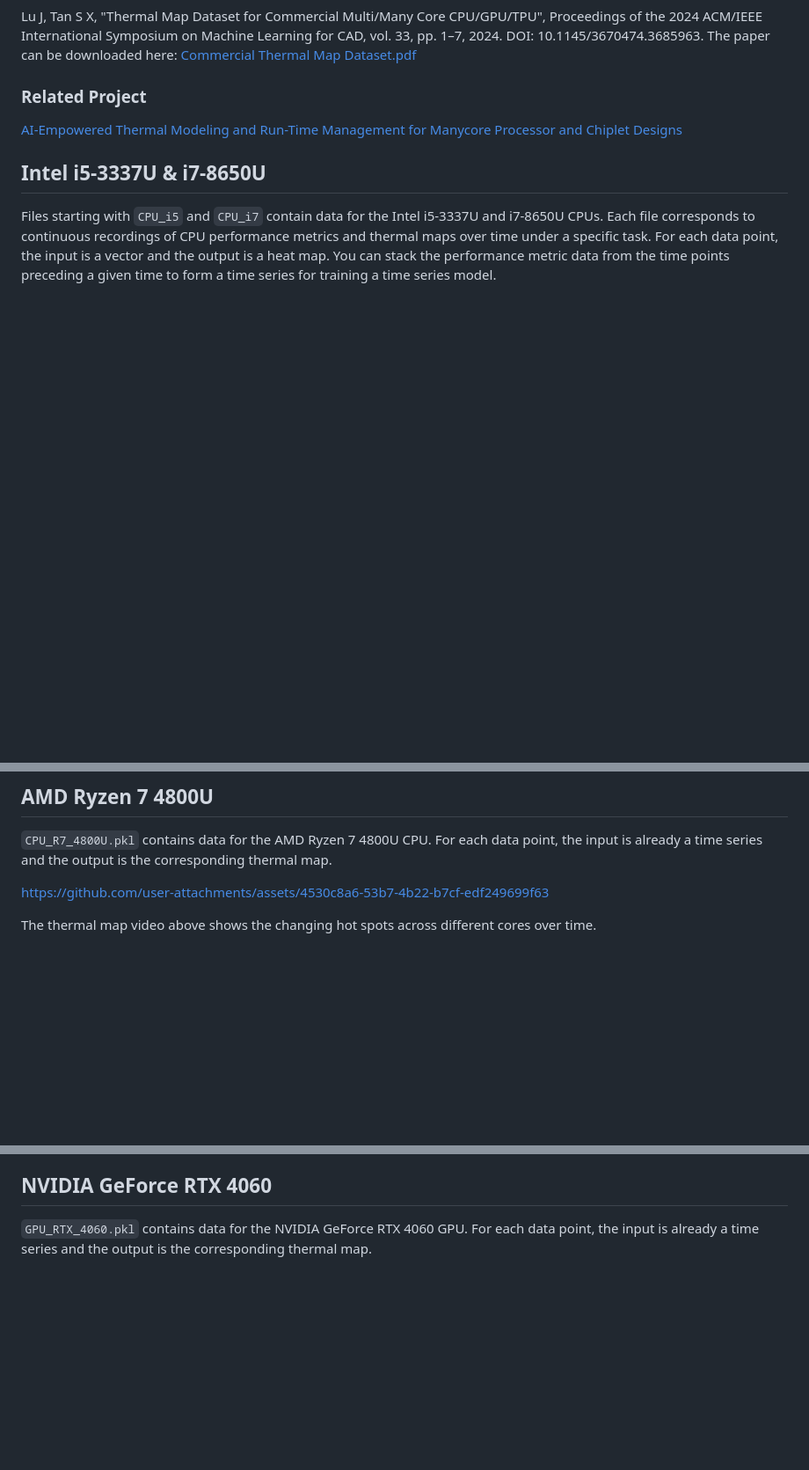
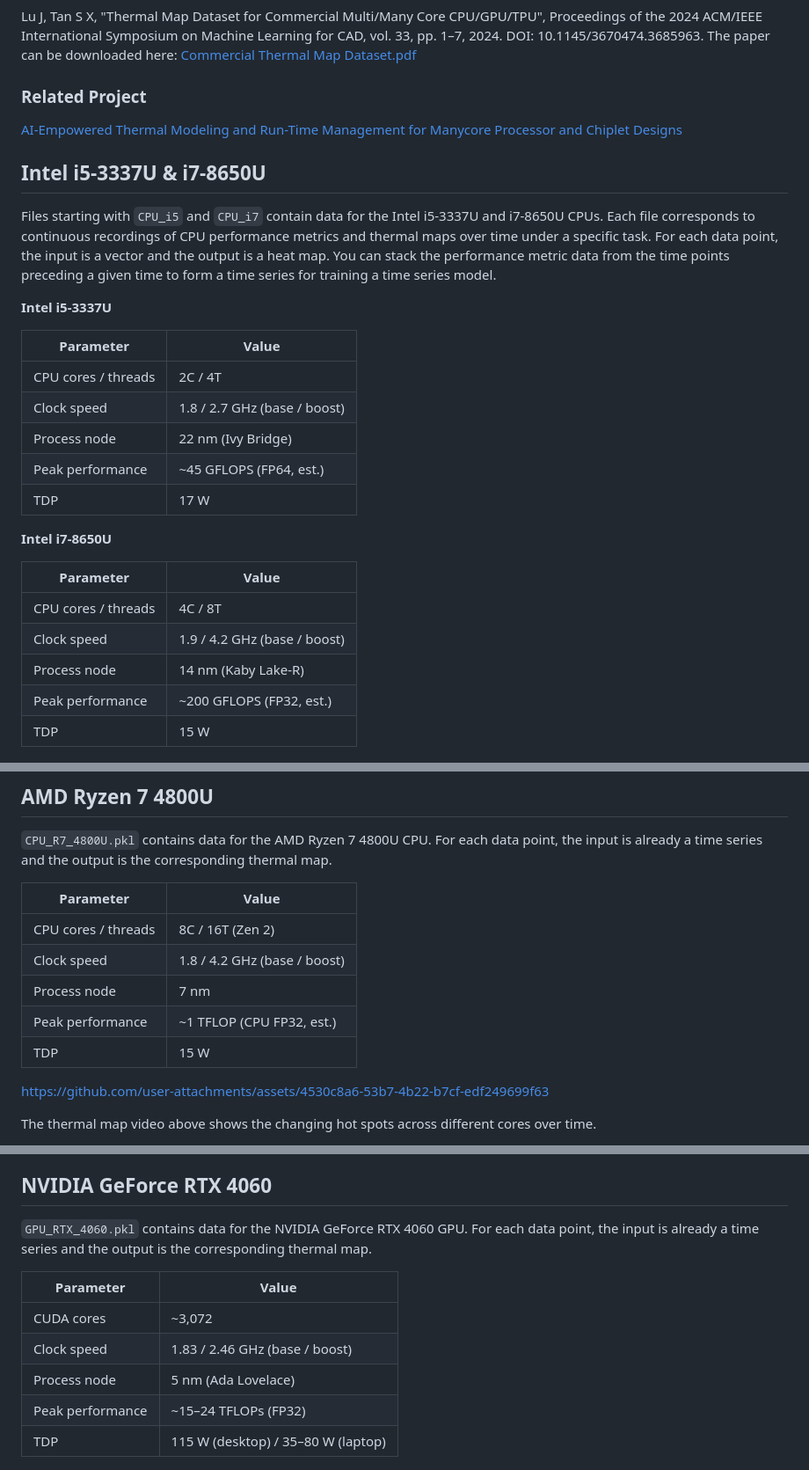
Before and after one commit to sheldonucr/commercial_thermal_map_dataset, a Markdown page: README.md, 3 parts joined by grey strips. Shown at 88% size. Rendered like a GitHub page; blank space fills up the shorter version.

Commit message:
add more specs for each chip

```diff
--- a/README.md
+++ b/README.md
@@ -19,6 +19,26 @@ Lu J, Tan S X, "Thermal Map Dataset for Commercial Multi/Many Core CPU/GPU/TPU",
 ## Intel i5-3337U & i7-8650U
 
 Files starting with `CPU_i5` and `CPU_i7` contain data for the Intel i5-3337U and i7-8650U CPUs. Each file corresponds to continuous recordings of CPU performance metrics and thermal maps over time under a specific task. For each data point, the input is a vector and the output is a heat map. You can stack the performance metric data from the time points preceding a given time to form a time series for training a time series model.
+
+**Intel i5-3337U**
+
+| Parameter | Value |
+|-----------|-------|
+| CPU cores / threads | 2C / 4T |
+| Clock speed | 1.8 / 2.7 GHz (base / boost) |
+| Process node | 22 nm (Ivy Bridge) |
+| Peak performance | ~45 GFLOPS (FP64, est.) |
+| TDP | 17 W |
+
+**Intel i7-8650U**
+
+| Parameter | Value |
+|-----------|-------|
+| CPU cores / threads | 4C / 8T |
+| Clock speed | 1.9 / 4.2 GHz (base / boost) |
+| Process node | 14 nm (Kaby Lake-R) |
+| Peak performance | ~200 GFLOPS (FP32, est.) |
+| TDP | 15 W |
 
 <figure>
   <p align="center" width="100%">
@@ -45,6 +65,14 @@ Files starting with `CPU_i5` and `CPU_i7` contain data for the Intel i5-3337U an
 ## AMD Ryzen 7 4800U
 
 `CPU_R7_4800U.pkl` contains data for the AMD Ryzen 7 4800U CPU. For each data point, the input is already a time series and the output is the corresponding thermal map.
+
+| Parameter | Value |
+|-----------|-------|
+| CPU cores / threads | 8C / 16T (Zen 2) |
+| Clock speed | 1.8 / 4.2 GHz (base / boost) |
+| Process node | 7 nm |
+| Peak performance | ~1 TFLOP (CPU FP32, est.) |
+| TDP | 15 W |
 
 <!-- https://github.com/user-attachments/assets/65d351e7-59a4-4116-b9e8-efec81559778 -->
 
@@ -81,6 +109,14 @@ For each data point, the input is already a time series and the output is the co
 
 `GPU_RTX_4060.pkl` contains data for the NVIDIA GeForce RTX 4060 GPU. For each data point, the input is already a time series and the output is the corresponding thermal map.
 
+| Parameter | Value |
+|-----------|-------|
+| CUDA cores | ~3,072 |
+| Clock speed | 1.83 / 2.46 GHz (base / boost) |
+| Process node | 5 nm (Ada Lovelace) |
+| Peak performance | ~15–24 TFLOPs (FP32) |
+| TDP | 115 W (desktop) / 35–80 W (laptop) |
+
 <figure>
   <p align="center" width="100%">
     <img src="https://github.com/sheldonucr/commercial_thermal_map_dataset/blob/main/fig/thermal_map_RTX_4060.png" width="400">
```
Also changed, not shown: other parts of README.md (+16 -0 lines).
